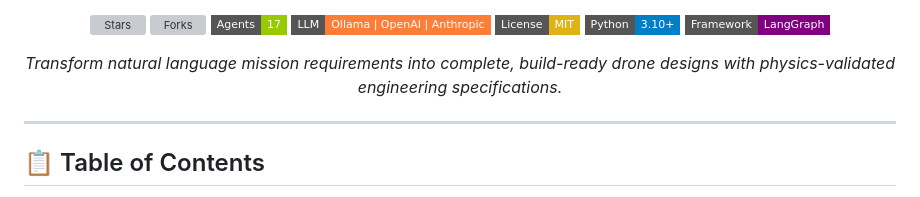
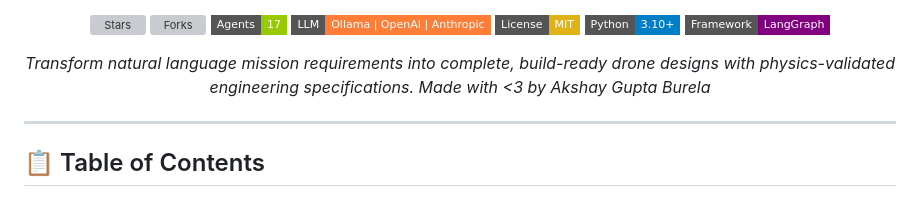
Before and after one commit to AKSHAY-RSOL/LLM-ML_DroneConstructor, a Markdown page: README.md, the part around the change. Drawn GitHub-style; badges without logos; grey boxes are pictures that could not be loaded.

Commit message:
Add author credit to README

```diff
--- a/README.md
+++ b/README.md
@@ -20,6 +20,7 @@
 
 <p align="center">
   <em>Transform natural language mission requirements into complete, build-ready drone designs with physics-validated engineering specifications.</em>
+  <em>Made with <3 by Akshay  Gupta Burela</em>
 </p>
 
 ---
```
